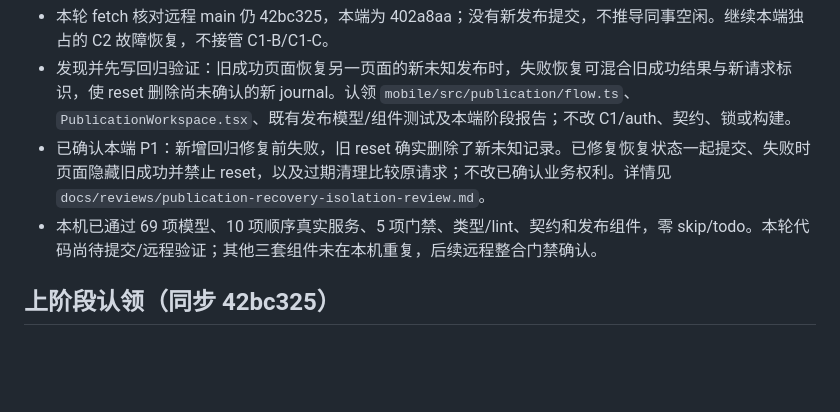
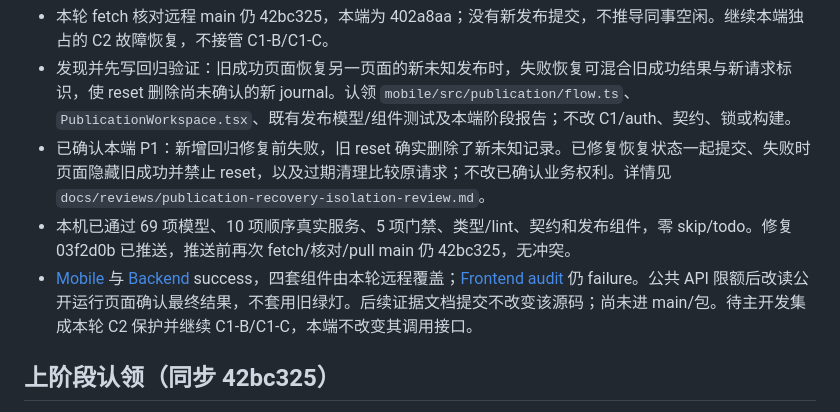
Before and after one commit to Xstly1014/Tako, a Markdown page: docs/handoff/parallel-progress.md, the part around the change. GitHub-like rendering; blank space fills up the shorter version.

```diff
--- a/docs/handoff/parallel-progress.md
+++ b/docs/handoff/parallel-progress.md
@@ -7,7 +7,8 @@
 - 本轮 fetch 核对远程 main 仍 42bc325，本端为 402a8aa；没有新发布提交，不推导同事空闲。继续本端独占的 C2 故障恢复，不接管 C1-B/C1-C。
 - 发现并先写回归验证：旧成功页面恢复另一页面的新未知发布时，失败恢复可混合旧成功结果与新请求标识，使 reset 删除尚未确认的新 journal。认领 `mobile/src/publication/flow.ts`、`PublicationWorkspace.tsx`、既有发布模型/组件测试及本端阶段报告；不改 C1/auth、契约、锁或构建。
 - 已确认本端 P1：新增回归修复前失败，旧 reset 确实删除了新未知记录。已修复恢复状态一起提交、失败时页面隐藏旧成功并禁止 reset，以及过期清理比较原请求；不改已确认业务权利。详情见 `docs/reviews/publication-recovery-isolation-review.md`。
-- 本机已通过 69 项模型、10 项顺序真实服务、5 项门禁、类型/lint、契约和发布组件，零 skip/todo。本轮代码尚待提交/远程验证；其他三套组件未在本机重复，后续远程整合门禁确认。
+- 本机已通过 69 项模型、10 项顺序真实服务、5 项门禁、类型/lint、契约和发布组件，零 skip/todo。修复 03f2d0b 已推送，推送前再次 fetch/核对/pull main 仍 42bc325，无冲突。
+- [Mobile](https://github.com/Xstly1014/Tako/actions/runs/41433032243) 与 [Backend](https://github.com/Xstly1014/Tako/actions/runs/41433032280) success，四套组件由本轮远程覆盖；[Frontend audit](https://github.com/Xstly1014/Tako/actions/runs/41433032252) 仍 failure。公共 API 限额后改读公开运行页面确认最终结果，不套用旧绿灯。后续证据文档提交不改变该源码；尚未进 main/包。待主开发集成本轮 C2 保护并继续 C1-B/C1-C，本端不改变其调用接口。
 
 ## 上阶段认领（同步 42bc325）
 
```
Also changed, not shown: docs/handoff/parallel-ci-results.md (+3 -1 lines), docs/reviews/publication-recovery-isolation-review.md (+1 -0 lines).
